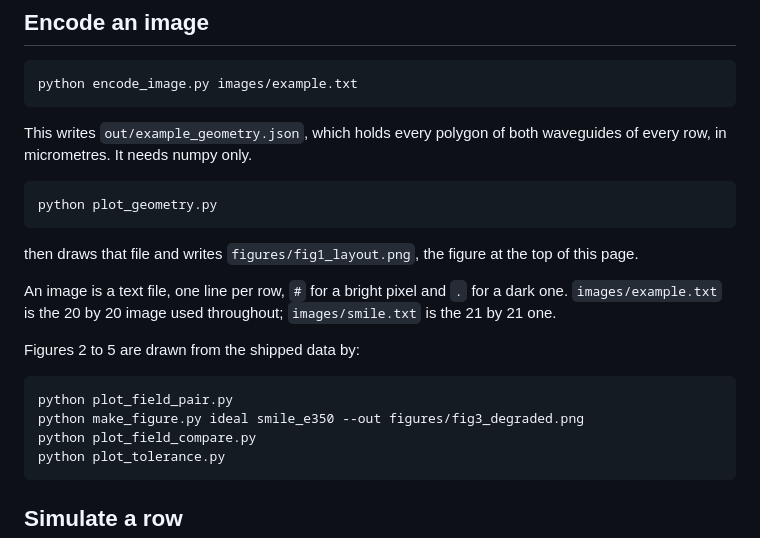
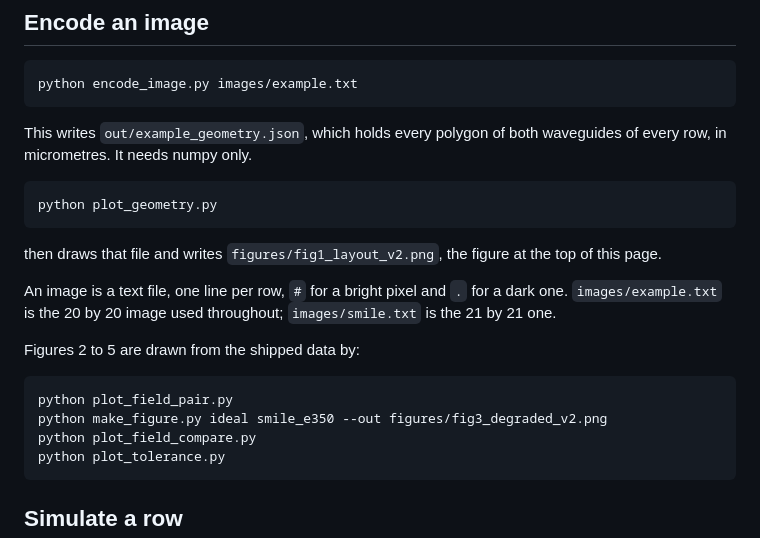
Before and after one commit to 55093693k-dot/waveguide-pixel-array, a Markdown page: README.md, the part around one of its changes. Drawn GitHub-style.

```diff
--- a/README.md
+++ b/README.md
@@ -128,7 +128,7 @@ waveguides of every row, in micrometres. It needs numpy only.
 
     python plot_geometry.py
 
-then draws that file and writes `figures/fig1_layout.png`, the figure at the
+then draws that file and writes `figures/fig1_layout_v2.png`, the figure at the
 top of this page.
 
 An image is a text file, one line per row, `#` for a bright pixel and `.` for a
@@ -138,7 +138,7 @@ dark one. `images/example.txt` is the 20 by 20 image used throughout;
 Figures 2 to 5 are drawn from the shipped data by:
 
     python plot_field_pair.py
-    python make_figure.py ideal smile_e350 --out figures/fig3_degraded.png
+    python make_figure.py ideal smile_e350 --out figures/fig3_degraded_v2.png
     python plot_field_compare.py
     python plot_tolerance.py
 
```
Also changed, not shown: other parts of README.md (+5 -5 lines), figures/fig1_layout_v2.png (renamed from figures/fig1_layout.png), figures/fig2_field.png (deleted), figures/fig2_field_v2.png (added), figures/fig3_degraded_v2.png (renamed from figures/fig3_degraded.png), figures/fig4_field_compare_v2.png (renamed from figures/fig4_field_compare.png), figures/fig5_tolerance_v2.png (renamed from figures/fig5_tolerance.png), 5 other files.
